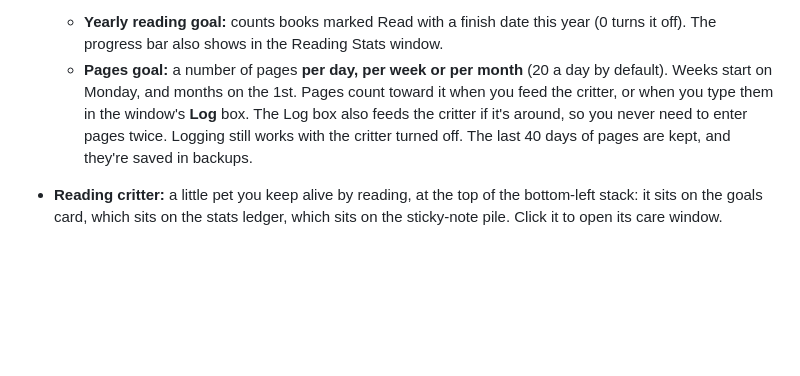
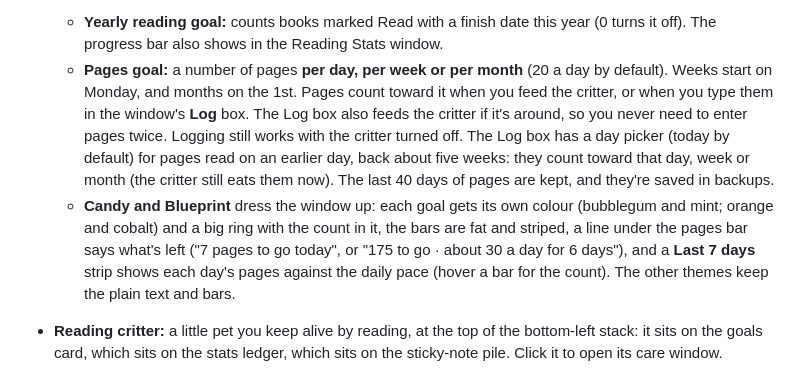
Before and after one commit to jacattack33/MyBookshelf, a Markdown page: README.md, the part around the change. GitHub-like rendering; blank space fills up the shorter version.

Commit message:
Candy and Blueprint reading goals; log pages for an earlier day
The Reading Goals window gets dressed up on Candy and Blueprint: Books
and Pages each get their own colour (bubblegum and mint; orange and
cobalt, washed down from the top after dark), a big ring with the
count, fat striped bars that scroll, a line saying what's left of the
pages goal, and a Last 7 days strip against the daily pace. Blueprint's
Goals header loses its orange tab.

The Log box has a day picker, so pages read yesterday land on
yesterday rather than today. Progress bars everywhere reveal their
gradient as they fill instead of squeezing it into the filled part, and
start purple (Blueprint: all orange, burnt to amber). The Log and Feed
buttons and the critter's +10 chips now match each theme's buttons.

```diff
--- a/README.md
+++ b/README.md
@@ -93,7 +93,8 @@ What this means in practice:
   - **Settings:** Settings can hide the sticky-note pile. With Calm mode (or your device's reduced-motion setting) on, notes simply appear and disappear without the animations.
 - **Reading goals card:** a little card in the bottom-left stack, on top of the stats ledger, with the critter sitting on top of it. It shows your yearly books goal (if you've set one) and your pages goal for today, this week or this month, each with a progress bar. Big numbers are shortened to fit (1,250 shows as 1.2k, rounded down so a goal never looks met early); hover for the exact numbers. Click it to open the **Reading Goals** window:
   - **Yearly reading goal:** counts books marked Read with a finish date this year (0 turns it off). The progress bar also shows in the Reading Stats window.
-  - **Pages goal:** a number of pages **per day, per week or per month** (20 a day by default). Weeks start on Monday, and months on the 1st. Pages count toward it when you feed the critter, or when you type them in the window's **Log** box. The Log box also feeds the critter if it's around, so you never need to enter pages twice. Logging still works with the critter turned off. The last 40 days of pages are kept, and they're saved in backups.
+  - **Pages goal:** a number of pages **per day, per week or per month** (20 a day by default). Weeks start on Monday, and months on the 1st. Pages count toward it when you feed the critter, or when you type them in the window's **Log** box. The Log box also feeds the critter if it's around, so you never need to enter pages twice. Logging still works with the critter turned off. The Log box has a day picker (today by default) for pages read on an earlier day, back about five weeks: they count toward that day, week or month (the critter still eats them now). The last 40 days of pages are kept, and they're saved in backups.
+  - **Candy and Blueprint** dress the window up: each goal gets its own colour (bubblegum and mint; orange and cobalt) and a big ring with the count in it, the bars are fat and striped, a line under the pages bar says what's left ("7 pages to go today", or "175 to go · about 30 a day for 6 days"), and a **Last 7 days** strip shows each day's pages against the daily pace (hover a bar for the count). The other themes keep the plain text and bars.
 - **Reading critter:** a little pet you keep alive by reading, at the top of the bottom-left stack: it sits on the goals card, which sits on the stats ledger, which sits on the sticky-note pile. Click it to open its care window.
   - **Feeding:** type how many pages you read (or tap +10 / +25 / +50) and press Feed. Feeding works on the honor system: there's no check that you really read them.
     - **Limits:** up to 2,000 pages per feed, with no limit on how many times you feed. Its belly holds up to **3 days of food**, at your pages goal's pace. A weekly or monthly goal is spread out per day: 70 a week is 10 pages a day, and a month counts as 30 days. Pages over the belly's limit don't fill it, but they still count toward growing up (and toward your pages goal).
```
